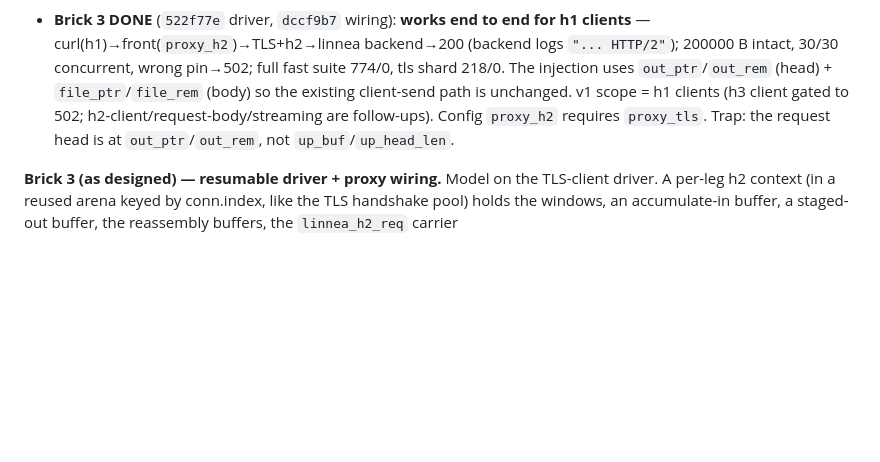
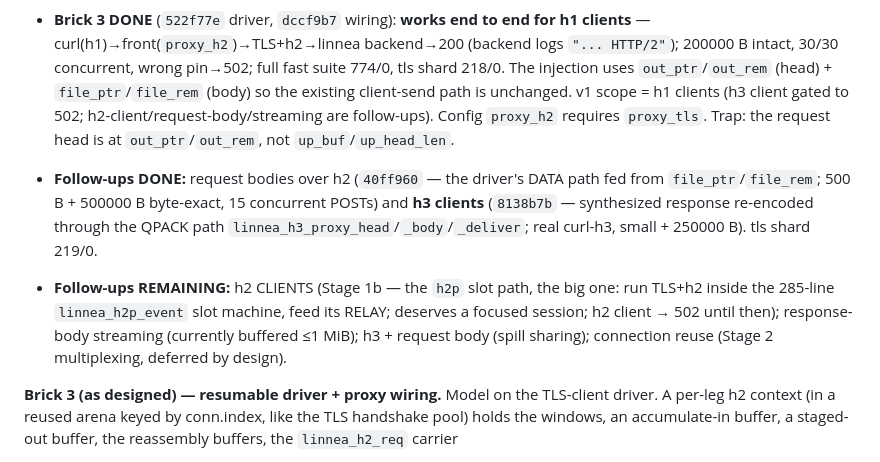
Before and after one commit to morten-krogh/linnea, a Markdown page: docs/design/backend-h2-plan.md, the part around the change. Rendered like a GitHub page; blank space fills up the shorter version.

Commit message:
docs/design: follow-ups status — request bodies + h3 clients done; h2 clients remaining
Co-Authored-By: Claude Opus 4.8 <noreply@anthropic.com>

```diff
--- a/docs/design/backend-h2-plan.md
+++ b/docs/design/backend-h2-plan.md
@@ -229,6 +229,17 @@ after, reusing the proven translator; the TLS client gains an ALPN-`h2` offer.
   follow-ups). Config `proxy_h2` requires `proxy_tls`. Trap: the request head is
   at `out_ptr`/`out_rem`, not `up_buf`/`up_head_len`.
 
+- **Follow-ups DONE:** request bodies over h2 (`40ff960` — the driver's DATA
+  path fed from `file_ptr`/`file_rem`; 500 B + 500000 B byte-exact, 15 concurrent
+  POSTs) and **h3 clients** (`8138b7b` — synthesized response re-encoded through
+  the QPACK path `linnea_h3_proxy_head`/`_body`/`_deliver`; real curl-h3, small +
+  250000 B). tls shard 219/0.
+- **Follow-ups REMAINING:** h2 CLIENTS (Stage 1b — the `h2p` slot path, the big
+  one: run TLS+h2 inside the 285-line `linnea_h2p_event` slot machine, feed its
+  RELAY; deserves a focused session; h2 client → 502 until then); response-body
+  streaming (currently buffered ≤1 MiB); h3 + request body (spill sharing);
+  connection reuse (Stage 2 multiplexing, deferred by design).
+
 **Brick 3 (as designed) — resumable driver + proxy wiring.** Model
 on the TLS-client driver. A per-leg h2 context (in a reused arena keyed by
 conn.index, like the TLS handshake pool) holds the windows, an accumulate-in
```
